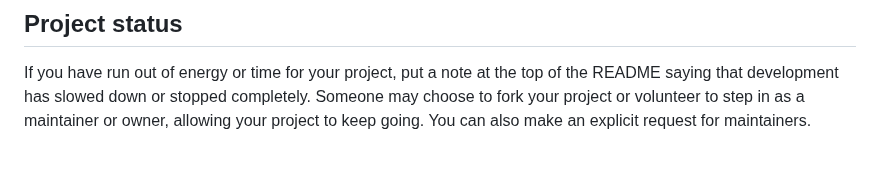
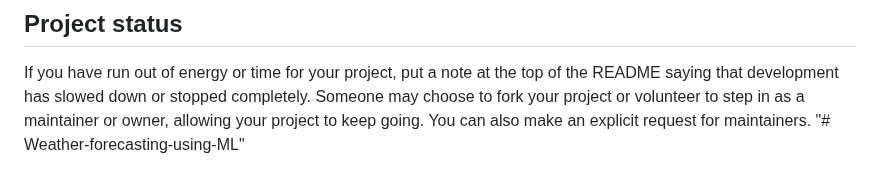
Before and after one commit to sreenivas86/Weather-forecasting-using-ML, a Markdown page: README.md, the part around the change. Rendered like a GitHub page.

```diff
--- a/README.md
+++ b/README.md
@@ -45,3 +45,4 @@ For open source projects, say how it is licensed.
 
 ## Project status
 If you have run out of energy or time for your project, put a note at the top of the README saying that development has slowed down or stopped completely. Someone may choose to fork your project or volunteer to step in as a maintainer or owner, allowing your project to keep going. You can also make an explicit request for maintainers.
+"# Weather-forecasting-using-ML"
```
